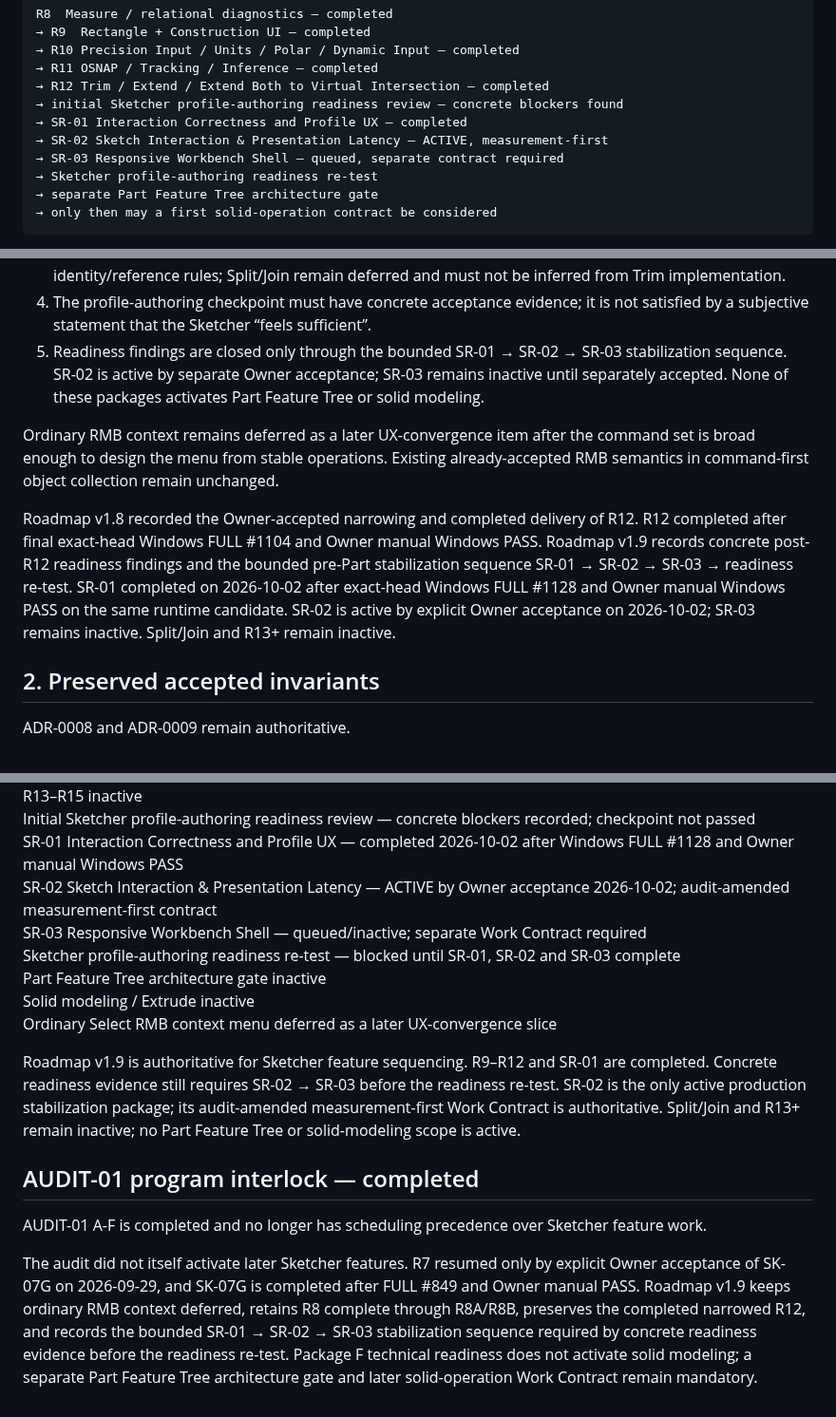
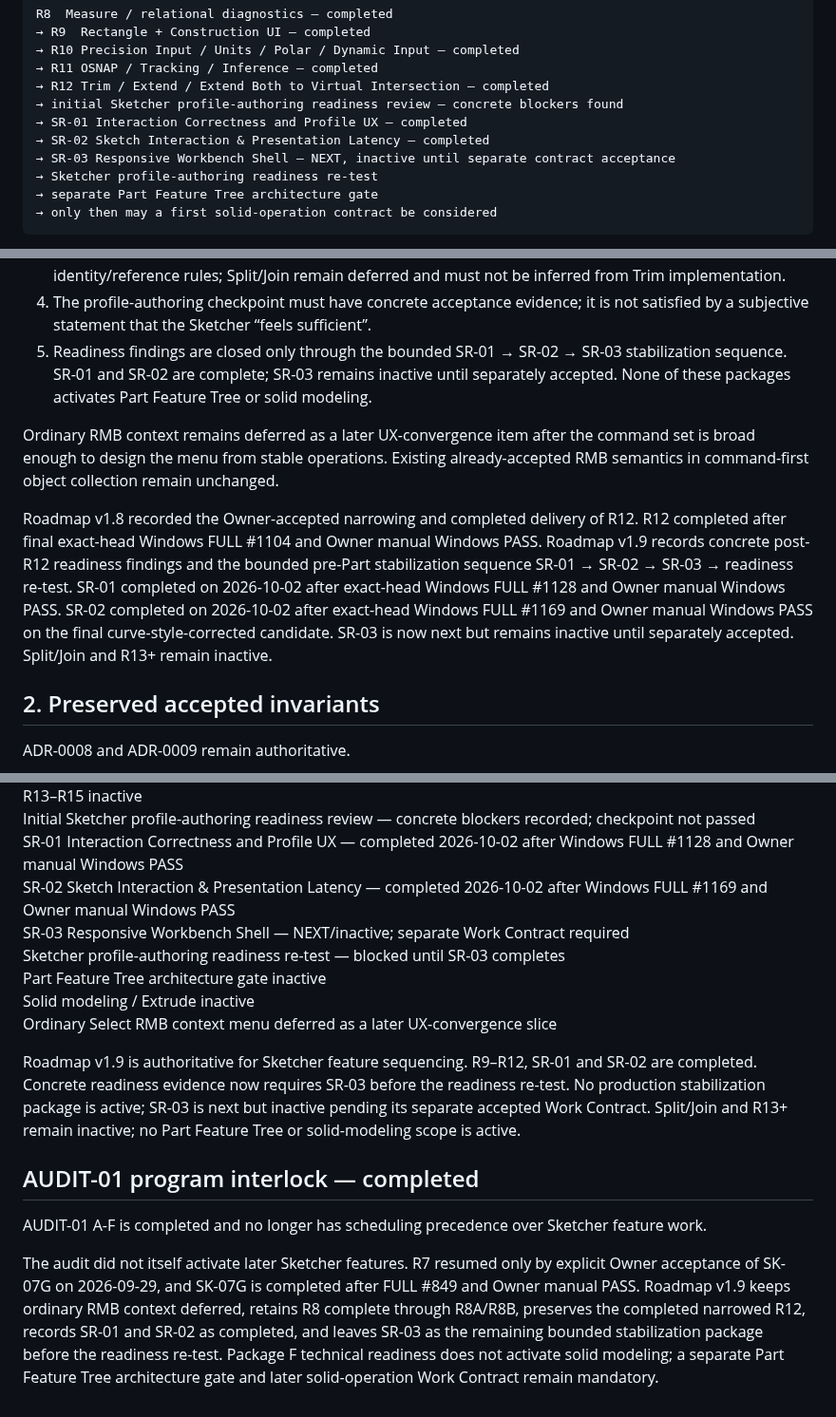
Before and after one commit to MechanicalCave/SimpleSolid2, a Markdown page: work/SKETCH_ROADMAP.md, 3 parts joined by grey strips. Shown at 95% size. Rendered like a GitHub page.

Commit message:
SR-02: advance roadmap to inactive SR-03

```diff
--- a/work/SKETCH_ROADMAP.md
+++ b/work/SKETCH_ROADMAP.md
@@ -30,8 +30,8 @@ R8  Measure / relational diagnostics — completed
 → R12 Trim / Extend / Extend Both to Virtual Intersection — completed
 → initial Sketcher profile-authoring readiness review — concrete blockers found
 → SR-01 Interaction Correctness and Profile UX — completed
-→ SR-02 Sketch Interaction & Presentation Latency — ACTIVE, measurement-first
-→ SR-03 Responsive Workbench Shell — queued, separate contract required
+→ SR-02 Sketch Interaction & Presentation Latency — completed
+→ SR-03 Responsive Workbench Shell — NEXT, inactive until separate contract acceptance
 → Sketcher profile-authoring readiness re-test
 → separate Part Feature Tree architecture gate
 → only then may a first solid-operation contract be considered
@@ -45,11 +45,11 @@ Five guardrails remain explicit:
 2. Standalone Show Dimensions is not a prerequisite for profile-authoring readiness; future viewport dimensions should follow the eventual authored/reference dimension architecture rather than pre-empt it.
 3. R12 structural editing is authorized only by the accepted `work/R12_TRIM_EXTEND_MUTUAL_EXTEND.md` identity/reference rules; Split/Join remain deferred and must not be inferred from Trim implementation.
 4. The profile-authoring checkpoint must have concrete acceptance evidence; it is not satisfied by a subjective statement that the Sketcher “feels sufficient”.
-5. Readiness findings are closed only through the bounded SR-01 → SR-02 → SR-03 stabilization sequence. SR-02 is active by separate Owner acceptance; SR-03 remains inactive until separately accepted. None of these packages activates Part Feature Tree or solid modeling.
+5. Readiness findings are closed only through the bounded SR-01 → SR-02 → SR-03 stabilization sequence. SR-01 and SR-02 are complete; SR-03 remains inactive until separately accepted. None of these packages activates Part Feature Tree or solid modeling.
 
 Ordinary RMB context remains deferred as a later UX-convergence item after the command set is broad enough to design the menu from stable operations. Existing already-accepted RMB semantics in command-first object collection remain unchanged.
 
-Roadmap v1.8 recorded the Owner-accepted narrowing and completed delivery of R12. R12 completed after final exact-head Windows FULL #1104 and Owner manual Windows PASS. Roadmap v1.9 records concrete post-R12 readiness findings and the bounded pre-Part stabilization sequence SR-01 → SR-02 → SR-03 → readiness re-test. SR-01 completed on 2026-10-02 after exact-head Windows FULL #1128 and Owner manual Windows PASS on the same runtime candidate. SR-02 is active by explicit Owner acceptance on 2026-10-02; SR-03 remains inactive. Split/Join and R13+ remain inactive.
+Roadmap v1.8 recorded the Owner-accepted narrowing and completed delivery of R12. R12 completed after final exact-head Windows FULL #1104 and Owner manual Windows PASS. Roadmap v1.9 records concrete post-R12 readiness findings and the bounded pre-Part stabilization sequence SR-01 → SR-02 → SR-03 → readiness re-test. SR-01 completed on 2026-10-02 after exact-head Windows FULL #1128 and Owner manual Windows PASS. SR-02 completed on 2026-10-02 after exact-head Windows FULL #1169 and Owner manual Windows PASS on the final curve-style-corrected candidate. SR-03 is now next but remains inactive until separately accepted. Split/Join and R13+ remain inactive.
 
 ## 2. Preserved accepted invariants
 
@@ -872,17 +872,17 @@ R12 completed — final exact-head Windows FULL #1104; Owner manual Windows PASS
 R13–R15 inactive
 Initial Sketcher profile-authoring readiness review — concrete blockers recorded; checkpoint not passed
 SR-01 Interaction Correctness and Profile UX — completed 2026-10-02 after Windows FULL #1128 and Owner manual Windows PASS
-SR-02 Sketch Interaction & Presentation Latency — ACTIVE by Owner acceptance 2026-10-02; audit-amended measurement-first contract
-SR-03 Responsive Workbench Shell — queued/inactive; separate Work Contract required
-Sketcher profile-authoring readiness re-test — blocked until SR-01, SR-02 and SR-03 complete
+SR-02 Sketch Interaction & Presentation Latency — completed 2026-10-02 after Windows FULL #1169 and Owner manual Windows PASS
+SR-03 Responsive Workbench Shell — NEXT/inactive; separate Work Contract required
+Sketcher profile-authoring readiness re-test — blocked until SR-03 completes
 Part Feature Tree architecture gate inactive
 Solid modeling / Extrude inactive
 Ordinary Select RMB context menu deferred as a later UX-convergence slice
 
-Roadmap v1.9 is authoritative for Sketcher feature sequencing. R9–R12 and SR-01 are completed. Concrete readiness evidence still requires SR-02 → SR-03 before the readiness re-test. SR-02 is the only active production stabilization package; its audit-amended measurement-first Work Contract is authoritative. Split/Join and R13+ remain inactive; no Part Feature Tree or solid-modeling scope is active.
+Roadmap v1.9 is authoritative for Sketcher feature sequencing. R9–R12, SR-01 and SR-02 are completed. Concrete readiness evidence now requires SR-03 before the readiness re-test. No production stabilization package is active; SR-03 is next but inactive pending its separate accepted Work Contract. Split/Join and R13+ remain inactive; no Part Feature Tree or solid-modeling scope is active.
 
 ## AUDIT-01 program interlock — completed
 
 AUDIT-01 A-F is completed and no longer has scheduling precedence over Sketcher feature work.
 
-The audit did not itself activate later Sketcher features. R7 resumed only by explicit Owner acceptance of SK-07G on 2026-09-29, and SK-07G is completed after FULL #849 and Owner manual PASS. Roadmap v1.9 keeps ordinary RMB context deferred, retains R8 complete through R8A/R8B, preserves the completed narrowed R12, and records the bounded SR-01 → SR-02 → SR-03 stabilization sequence required by concrete readiness evidence before the readiness re-test. Package F technical readiness does not activate solid modeling; a separate Part Feature Tree architecture gate and later solid-operation Work Contract remain mandatory.
+The audit did not itself activate later Sketcher features. R7 resumed only by explicit Owner acceptance of SK-07G on 2026-09-29, and SK-07G is completed after FULL #849 and Owner manual PASS. Roadmap v1.9 keeps ordinary RMB context deferred, retains R8 complete through R8A/R8B, preserves the completed narrowed R12, records SR-01 and SR-02 as completed, and leaves SR-03 as the remaining bounded stabilization package before the readiness re-test. Package F technical readiness does not activate solid modeling; a separate Part Feature Tree architecture gate and later solid-operation Work Contract remain mandatory.
```
Also changed, not shown: other parts of work/SKETCH_ROADMAP.md (+1 -1 lines).
